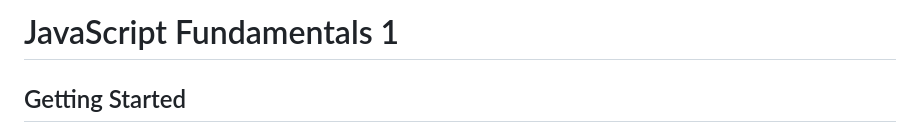
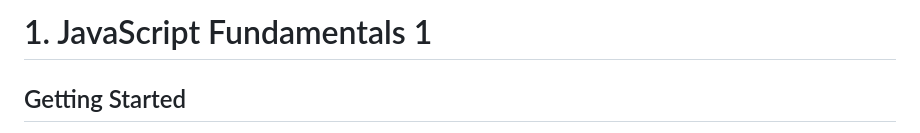
Before and after one commit to lisa-lumos/JavaScript, a Markdown page: 01-js-foundamentals.md, the part around the change. GitHub-like rendering.

```diff
--- a/01-js-foundamentals.md
+++ b/01-js-foundamentals.md
@@ -1,4 +1,4 @@
-# JavaScript Fundamentals 1
+# 1. JavaScript Fundamentals 1
 
 ## Getting Started
 `VS Code` settings:
```
Also changed, not shown: 03-js-in-browser-DOM-events.md (+1 -1 lines), 06-a-closer-look-at-functions.md (added, +34 -0 lines).
